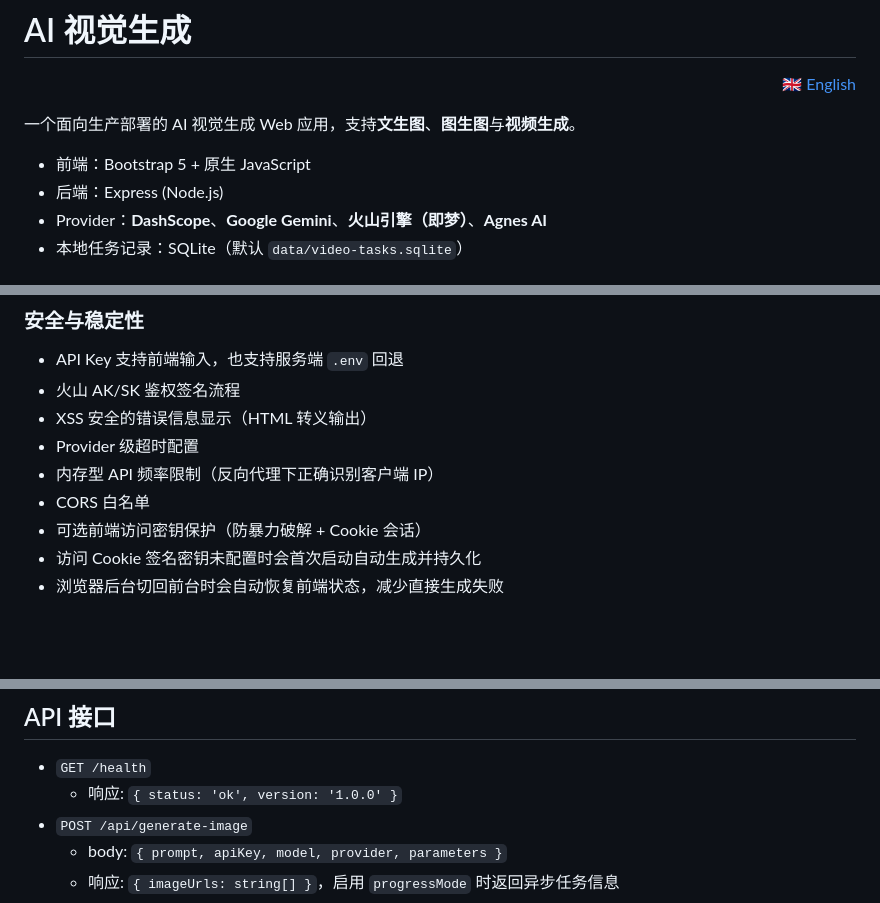
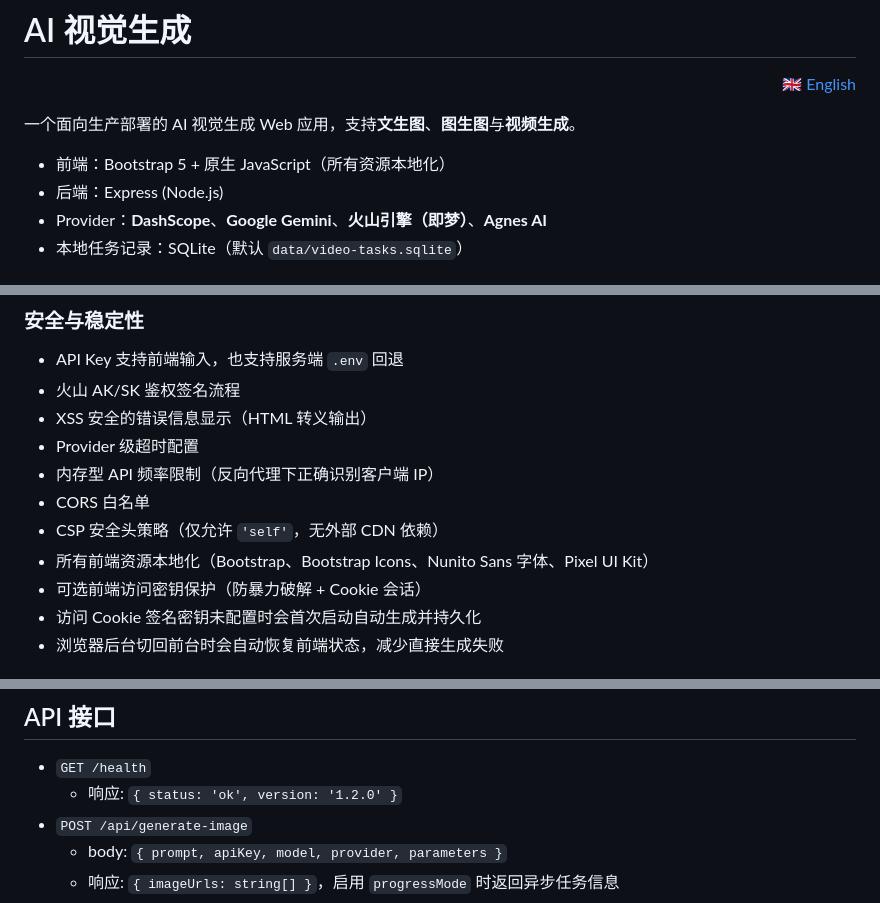
Before and after one commit to wenyinos/ai-image-generator, a Markdown page: README.zh.md, 3 parts joined by grey strips. Rendered like a GitHub page; blank space fills up the shorter version.

Commit message:
Update READMEs to document local assets and CSP headers
Updates both English and Chinese READMEs to reflect the switch to
locally-hosted frontend assets and stricter Content Security Policy
(CSP)
headers with no external CDN dependencies. Also bumps the health check
API
version to 1.2.0.

```diff
--- a/README.zh.md
+++ b/README.zh.md
@@ -6,7 +6,7 @@
 
 一个面向生产部署的 AI 视觉生成 Web 应用，支持**文生图**、**图生图**与**视频生成**。
 
-- 前端：Bootstrap 5 + 原生 JavaScript
+- 前端：Bootstrap 5 + 原生 JavaScript（所有资源本地化）
 - 后端：Express (Node.js)
 - Provider：**DashScope**、**Google Gemini**、**火山引擎（即梦）**、**Agnes AI**
 - 本地任务记录：SQLite（默认 `data/video-tasks.sqlite`）
@@ -46,6 +46,8 @@
 - Provider 级超时配置
 - 内存型 API 频率限制（反向代理下正确识别客户端 IP）
 - CORS 白名单
+- CSP 安全头策略（仅允许 `'self'`，无外部 CDN 依赖）
+- 所有前端资源本地化（Bootstrap、Bootstrap Icons、Nunito Sans 字体、Pixel UI Kit）
 - 可选前端访问密钥保护（防暴力破解 + Cookie 会话）
 - 访问 Cookie 签名密钥未配置时会首次启动自动生成并持久化
 - 浏览器后台切回前台时会自动恢复前端状态，减少直接生成失败
@@ -450,7 +452,7 @@ server {
 ## API 接口
 
 - `GET /health`
-  - 响应: `{ status: 'ok', version: '1.0.0' }`
+  - 响应: `{ status: 'ok', version: '1.2.0' }`
 - `POST /api/generate-image`
   - body: `{ prompt, apiKey, model, provider, parameters }`
   - 响应: `{ imageUrls: string[] }`，启用 `progressMode` 时返回异步任务信息
```
Also changed, not shown: README.md (+3 -1 lines).
